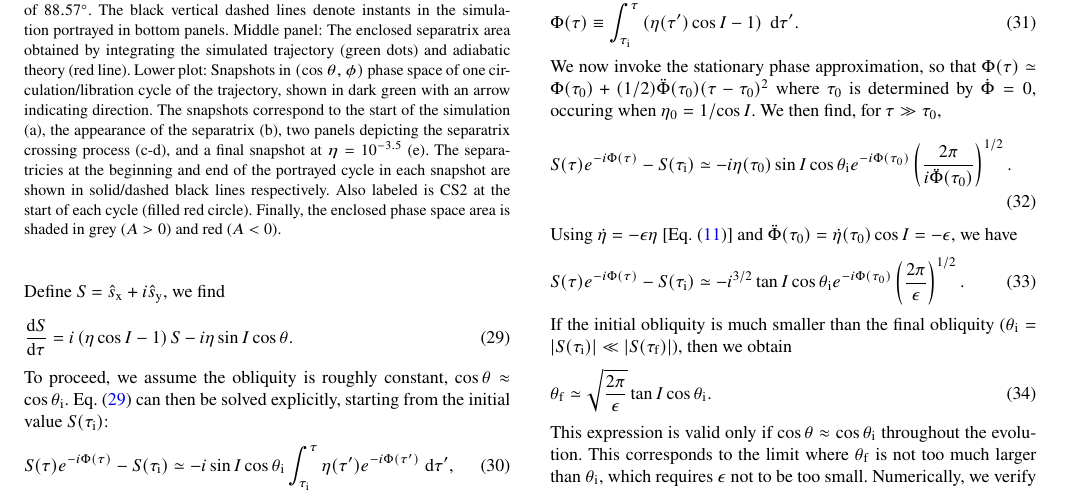
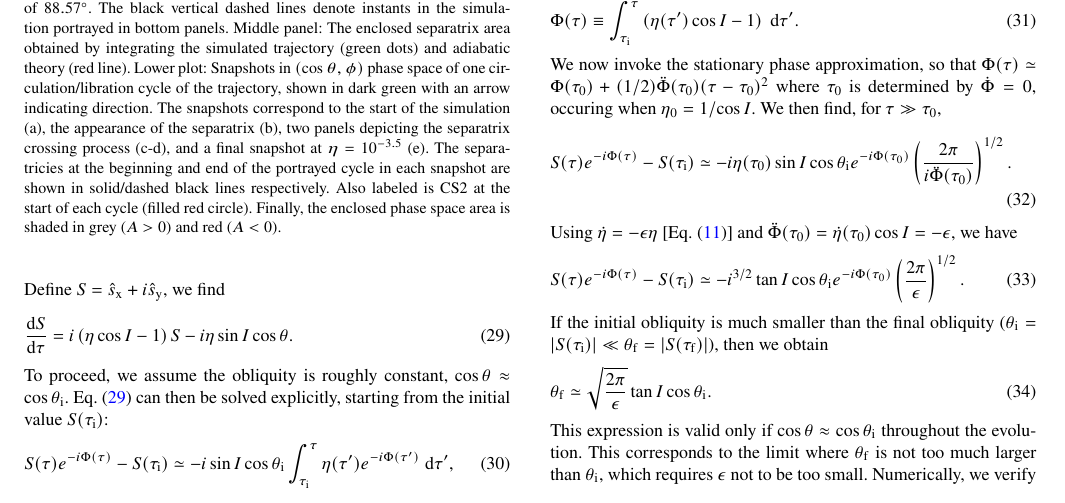
Before and after one commit to yubo56/attractors, a LaTeX paper (writeups/Su_disk_disp.tex): part of page 8 of 13, cut so that both start at the same text. Compiled offline with pdfLaTeX.

Commit message:
add theta_f definition

```diff
--- a/writeups/Su_disk_disp.tex
+++ b/writeups/Su_disk_disp.tex
@@ -995,7 +995,8 @@ $\ddot\Phi(\tau_0) = \dot\eta(\tau_0)\cos I = -\epsilon$, we have
             \p{\frac{2\pi}{\epsilon}}^{1/2}.
 \end{equation}
 If the initial obliquity is much smaller than the final obliquity ($\theta_{\rm
-i} = \abs{S(\tau_{\rm i})} \ll \abs{S(\tau_{\rm f})}$), then we obtain
+i} = \abs{S(\tau_{\rm i})} \ll \theta_{\rm f} = \abs{S(\tau_{\rm f})}$), then we
+obtain
 \begin{equation}
     \theta_{\rm f}\simeq \sqrt{\frac{2\pi}{\epsilon}}\tan I\cos \theta_{\rm i}.
         \label{eq:nonad_q_f}
```
